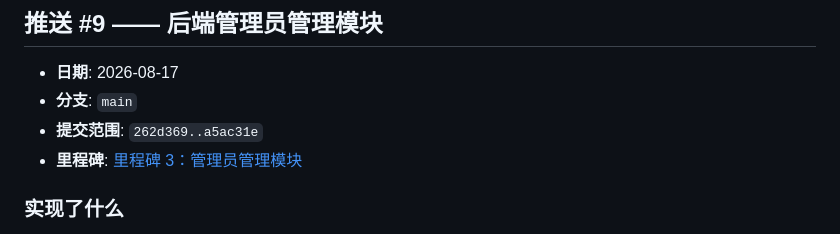
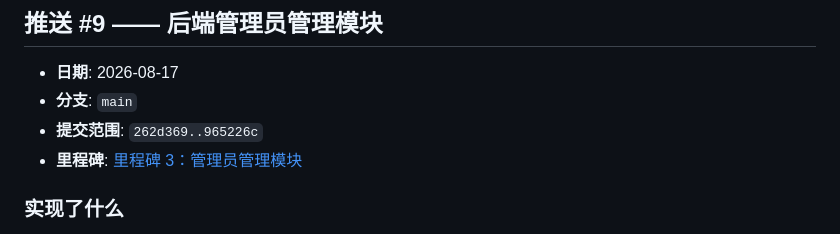
Before and after one commit to Holidaaaay/gradescope-spring-boot, a Markdown page: CHANGELOG.md, the part around the change. GitHub-like rendering.

Commit message:
docs: Finalize push #9 commit range

```diff
--- a/CHANGELOG.md
+++ b/CHANGELOG.md
@@ -663,7 +663,7 @@ git revert HEAD
 
 - **日期**: 2026-08-17
 - **分支**: `main`
-- **提交范围**: `262d369..a5ac31e`
+- **提交范围**: `262d369..965226c`
 - **里程碑**: [里程碑 3：管理员管理模块](MILESTONES.md#里程碑-3管理员管理模块)
 
 ### 实现了什么
```
